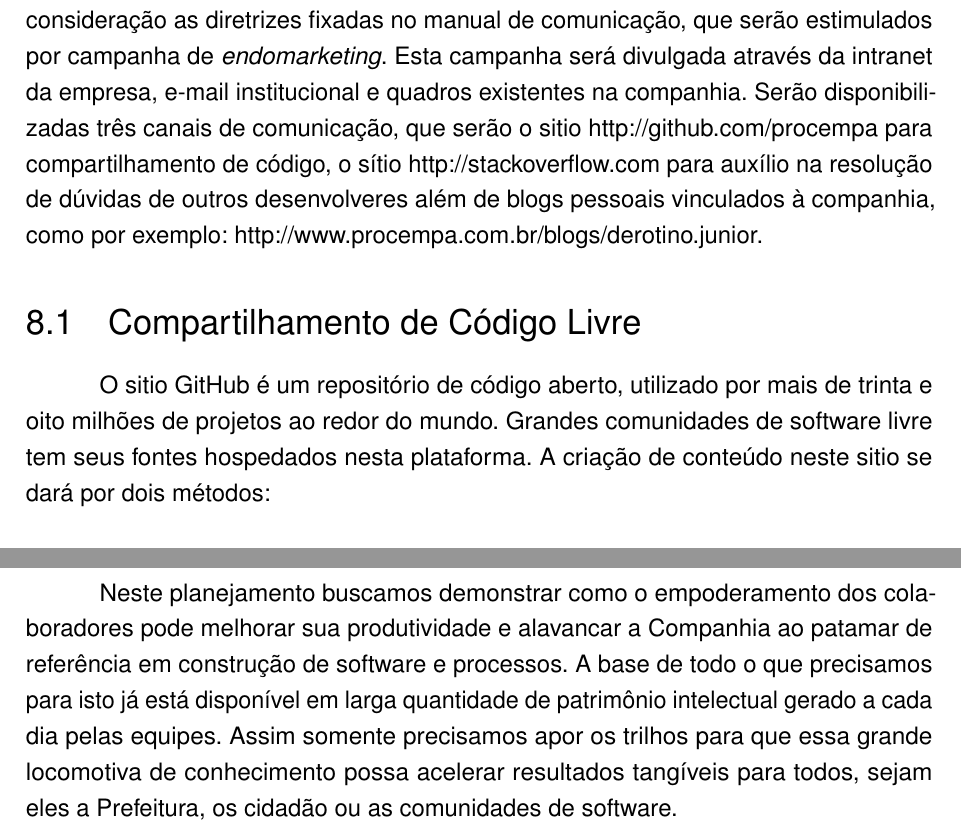
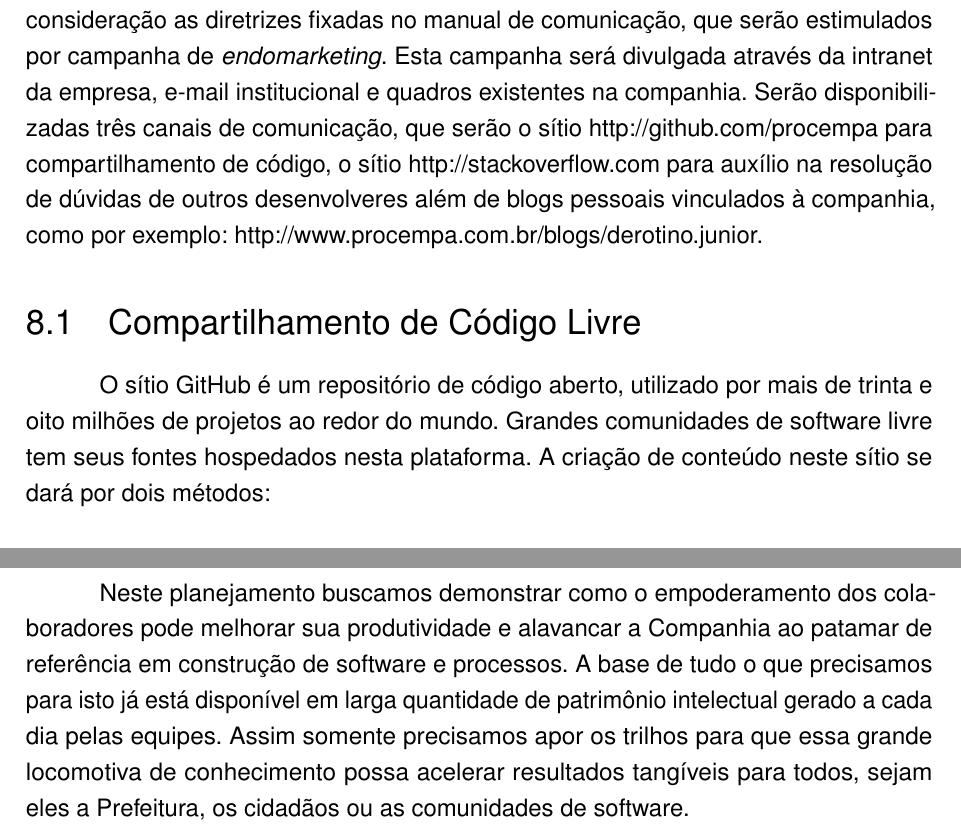
Before and after one commit to silveirado/projeto-mba-marketing, a LaTeX thesis (projeto-marketing-procempa.tex, which reads projeto-marketing-procempa-conclusao.tex, projeto-marketing-procempa-producao.tex): two parts of pages 21 and 28 of 29, joined at a grey line, cut so that both start at the same text. Compiled offline with pdfLaTeX; a missing font is replaced by an installed copy or a similar font.

Commit message:
Revisão 1

```diff
--- a/projeto-marketing-procempa-conclusao.tex
+++ b/projeto-marketing-procempa-conclusao.tex
@@ -4,4 +4,4 @@ O momento indica que desenvolver software passa a ser um exercício de criação
 
 A proposição para este cenário é o estudo da arte de desenvolver aplicações de alto valor agregado, escaláveis e confiáveis, sendo feliz durante sua construção. Para isto precisamos colocar os valores humanos sempre em primeiro lugar, investir fortemente em formação técnica, tendo em mente que essa é apenas o meio nunca o fim, buscar qualificação emocional e, principalmente, buscar o  que nos faz feliz. Sabe-se que as dificuldades do caminho não são pequenas, mas a persistência, foco e treinamento nos levarão a construir nosso próprio David, trazendo à vida aplicações úteis e que possam agregar valor à sociedade e satisfação ao seu criador.
 
-Neste planejamento buscamos demonstrar como o empoderamento dos colaboradores pode melhorar sua produtividade e alavancar a Companhia ao patamar de referência em construção de software e processos. A base de todo o que precisamos para isto já está disponível em larga quantidade de patrimônio intelectual gerado a cada dia pelas equipes. Assim somente precisamos apor os trilhos para que essa grande locomotiva de conhecimento possa acelerar resultados tangíveis para todos, sejam eles a Prefeitura, os cidadão ou as comunidades de software.
+Neste planejamento buscamos demonstrar como o empoderamento dos colaboradores pode melhorar sua produtividade e alavancar a Companhia ao patamar de referência em construção de software e processos. A base de tudo o que precisamos para isto já está disponível em larga quantidade de patrimônio intelectual gerado a cada dia pelas equipes. Assim somente precisamos apor os trilhos para que essa grande locomotiva de conhecimento possa acelerar resultados tangíveis para todos, sejam eles a Prefeitura, os cidadãos ou as comunidades de software.
--- a/projeto-marketing-procempa-producao.tex
+++ b/projeto-marketing-procempa-producao.tex
@@ -2,11 +2,11 @@
 
 O foco da produção de conteúdo pela Procempa serão conteúdos relevantes à comunidades de desenvolvedores de sistemas, preferencialmente livres, focados na solução de problemas comunitários e melhorias nos processos de construção de \emph{software}.
 Este conteúdo será gerado pelos colaboradores da companhia, levando em consideração as diretrizes fixadas no manual de comunicação, que serão estimulados por campanha de \emph{endomarketing}. Esta campanha será divulgada através da intranet da empresa, e-mail institucional e quadros existentes na companhia.
-Serão disponibilizadas três canais de comunicação, que serão o sitio http://github.com/procempa para compartilhamento de código, o sítio http://stackoverflow.com para auxílio na resolução de dúvidas de outros desenvolveres além de blogs pessoais vinculados à companhia, como por exemplo: http://www.procempa.com.br/blogs/derotino.junior.
+Serão disponibilizadas três canais de comunicação, que serão o sítio http://github.com/procempa para compartilhamento de código, o sítio http://stackoverflow.com para auxílio na resolução de dúvidas de outros desenvolveres além de blogs pessoais vinculados à companhia, como por exemplo: http://www.procempa.com.br/blogs/derotino.junior.
 
 \section{Compartilhamento de Código Livre}
-O sitio GitHub é um repositório de código aberto, utilizado por mais de trinta e oito milhões de projetos ao redor do mundo. Grandes comunidades de software livre tem seus fontes hospedados nesta plataforma.
-A criação de conteúdo neste sitio se dará por dois métodos:
+O sítio GitHub é um repositório de código aberto, utilizado por mais de trinta e oito milhões de projetos ao redor do mundo. Grandes comunidades de software livre tem seus fontes hospedados nesta plataforma.
+A criação de conteúdo neste sítio se dará por dois métodos:
 
 \subsection{Criação de Repositórios Procempa}
 A criação de repositórios próprios da Procempa será com trechos reutilizáveis de projetos que não interfiram em sigilo da Prefeitura ou que exponham vulnerabilidades de segurança.
```
Also changed, not shown: projeto-marketing-procempa-metodologia.tex (+1 -1 lines), projeto-marketing-procempa-objetivos.tex (+1 -1 lines), projeto-marketing-procempa-publico.tex (+1 -1 lines), projeto-marketing-procempa.pdf, projeto-marketing-procempa-producao.tex (2 more changed lines).
